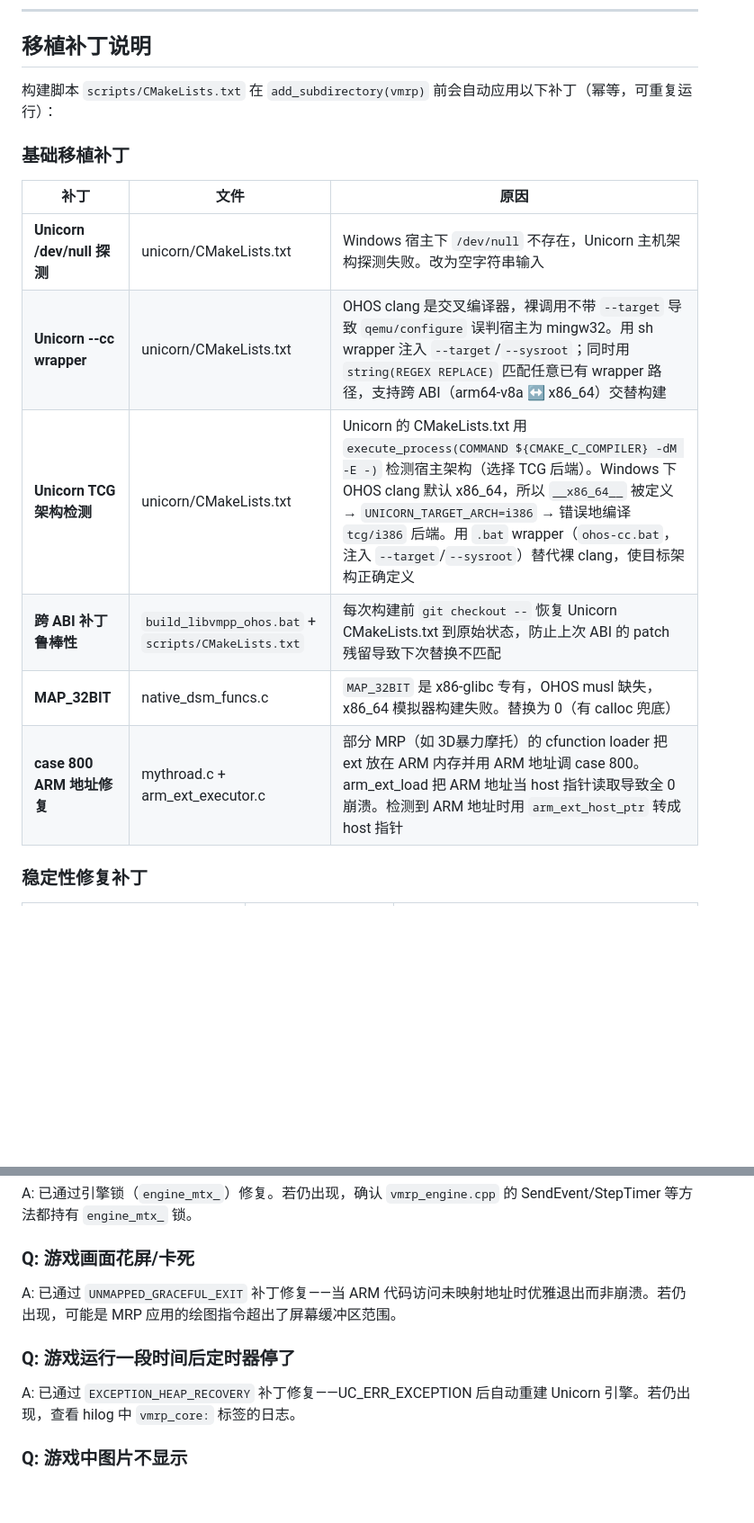
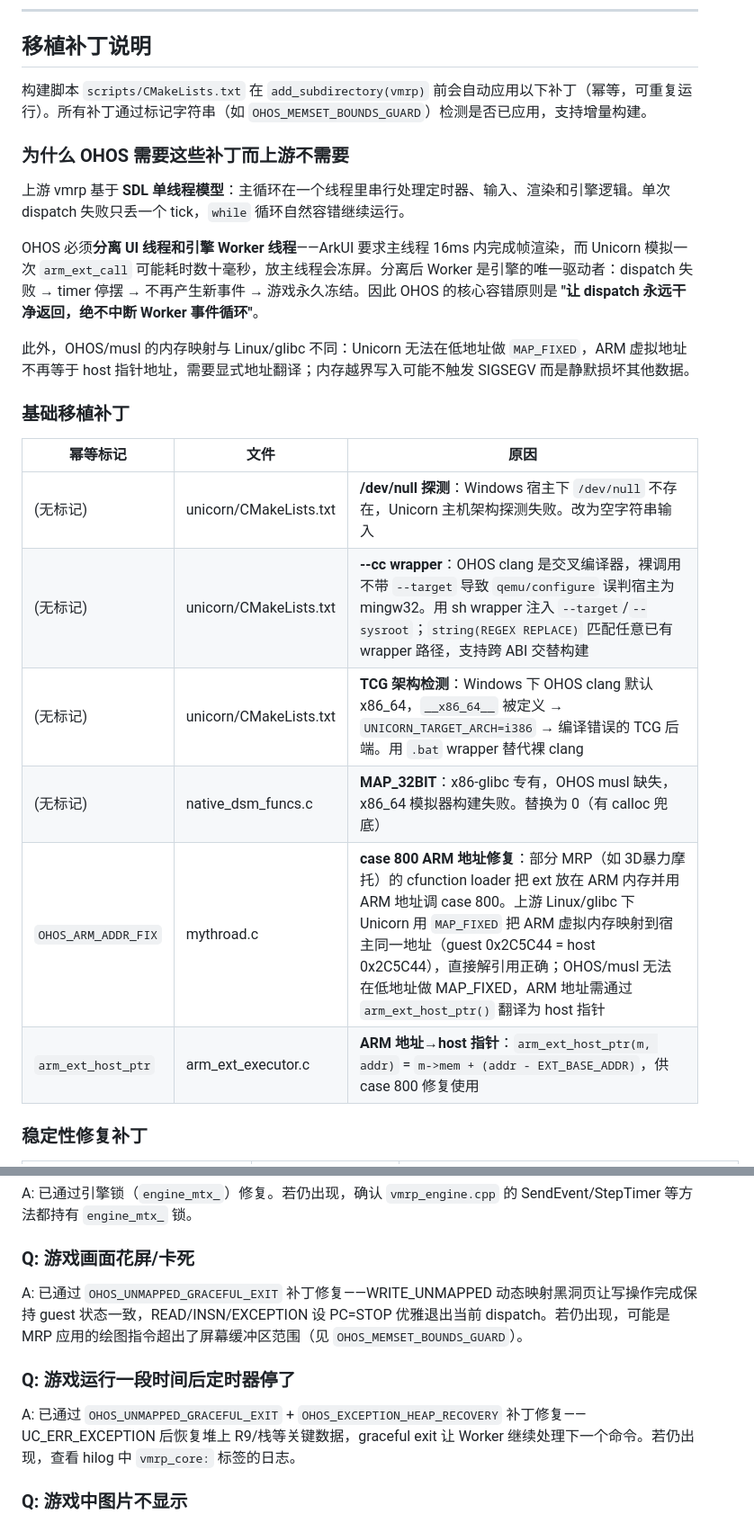
Before and after one commit to Jiagu1218/vmrp-ohos, a Markdown page: README.md, 2 parts joined by grey strips. Shown at 90% size. Rendered like a GitHub page; blank space fills up the shorter version.

```diff
--- a/README.md
+++ b/README.md
@@ -223,18 +223,26 @@ MRP 调 mr_plat(300x) ──→ dsm.c ──→ ohos_image_decode ──→ OH_I
 
 ## 移植补丁说明
 
-构建脚本 `scripts/CMakeLists.txt` 在 `add_subdirectory(vmrp)` 前会自动应用以下补丁（幂等，可重复运行）：
+构建脚本 `scripts/CMakeLists.txt` 在 `add_subdirectory(vmrp)` 前会自动应用以下补丁（幂等，可重复运行）。所有补丁通过标记字符串（如 `OHOS_MEMSET_BOUNDS_GUARD`）检测是否已应用，支持增量构建。
+
+### 为什么 OHOS 需要这些补丁而上游不需要
+
+上游 vmrp 基于 **SDL 单线程模型**：主循环在一个线程里串行处理定时器、输入、渲染和引擎逻辑。单次 dispatch 失败只丢一个 tick，`while` 循环自然容错继续运行。
+
+OHOS 必须**分离 UI 线程和引擎 Worker 线程**——ArkUI 要求主线程 16ms 内完成帧渲染，而 Unicorn 模拟一次 `arm_ext_call` 可能耗时数十毫秒，放主线程会冻屏。分离后 Worker 是引擎的唯一驱动者：dispatch 失败 → timer 停摆 → 不再产生新事件 → 游戏永久冻结。因此 OHOS 的核心容错原则是 **"让 dispatch 永远干净返回，绝不中断 Worker 事件循环"**。
+
+此外，OHOS/musl 的内存映射与 Linux/glibc 不同：Unicorn 无法在低地址做 `MAP_FIXED`，ARM 虚拟地址不再等于 host 指针地址，需要显式地址翻译；内存越界写入可能不触发 SIGSEGV 而是静默损坏其他数据。
 
 ### 基础移植补丁
 
-| 补丁 | 文件 | 原因 |
-|------|------|------|
-| **Unicorn /dev/null 探测** | unicorn/CMakeLists.txt | Windows 宿主下 `/dev/null` 不存在，Unicorn 主机架构探测失败。改为空字符串输入 |
-| **Unicorn --cc wrapper** | unicorn/CMakeLists.txt | OHOS clang 是交叉编译器，裸调用不带 `--target` 导致 `qemu/configure` 误判宿主为 mingw32。用 sh wrapper 注入 `--target`/`--sysroot`；同时用 `string(REGEX REPLACE)` 匹配任意已有 wrapper 路径，支持跨 ABI（arm64-v8a ↔ x86_64）交替构建 |
-| **Unicorn TCG 架构检测** | unicorn/CMakeLists.txt | Unicorn 的 CMakeLists.txt 用 `execute_process(COMMAND ${CMAKE_C_COMPILER} -dM -E -)` 检测宿主架构（选择 TCG 后端）。Windows 下 OHOS clang 默认 x86_64，所以 `__x86_64__` 被定义 → `UNICORN_TARGET_ARCH=i386` → 错误地编译 `tcg/i386` 后端。用 `.bat` wrapper（`ohos-cc.bat`，注入 `--target`/`--sysroot`）替代裸 clang，使目标架构正确定义 |
-| **跨 ABI 补丁鲁棒性** | `build_libvmpp_ohos.bat` + `scripts/CMakeLists.txt` | 每次构建前 `git checkout --` 恢复 Unicorn CMakeLists.txt 到原始状态，防止上次 ABI 的 patch 残留导致下次替换不匹配 |
-| **MAP_32BIT** | native_dsm_funcs.c | `MAP_32BIT` 是 x86-glibc 专有，OHOS musl 缺失，x86_64 模拟器构建失败。替换为 0（有 calloc 兜底） |
-| **case 800 ARM 地址修复** | mythroad.c + arm_ext_executor.c | 部分 MRP（如 3D暴力摩托）的 cfunction loader 把 ext 放在 ARM 内存并用 ARM 地址调 case 800。arm_ext_load 把 ARM 地址当 host 指针读取导致全 0 崩溃。检测到 ARM 地址时用 `arm_ext_host_ptr` 转成 host 指针 |
+| 幂等标记 | 文件 | 原因 |
+|---------|------|------|
+| (无标记) | unicorn/CMakeLists.txt | **/dev/null 探测**：Windows 宿主下 `/dev/null` 不存在，Unicorn 主机架构探测失败。改为空字符串输入 |
+| (无标记) | unicorn/CMakeLists.txt | **--cc wrapper**：OHOS clang 是交叉编译器，裸调用不带 `--target` 导致 `qemu/configure` 误判宿主为 mingw32。用 sh wrapper 注入 `--target`/`--sysroot`；`string(REGEX REPLACE)` 匹配任意已有 wrapper 路径，支持跨 ABI 交替构建 |
+| (无标记) | unicorn/CMakeLists.txt | **TCG 架构检测**：Windows 下 OHOS clang 默认 x86_64，`__x86_64__` 被定义 → `UNICORN_TARGET_ARCH=i386` → 编译错误的 TCG 后端。用 `.bat` wrapper 替代裸 clang |
+| (无标记) | native_dsm_funcs.c | **MAP_32BIT**：x86-glibc 专有，OHOS musl 缺失，x86_64 模拟器构建失败。替换为 0（有 calloc 兜底） |
+| `OHOS_ARM_ADDR_FIX` | mythroad.c | **case 800 ARM 地址修复**：部分 MRP（如 3D暴力摩托）的 cfunction loader 把 ext 放在 ARM 内存并用 ARM 地址调 case 800。上游 Linux/glibc 下 Unicorn 用 `MAP_FIXED` 把 ARM 虚拟内存映射到宿主同一地址（guest 0x2C5C44 = host 0x2C5C44），直接解引用正确；OHOS/musl 无法在低地址做 MAP_FIXED，ARM 地址需通过 `arm_ext_host_ptr()` 翻译为 host 指针 |
+| `arm_ext_host_ptr` | arm_ext_executor.c | **ARM 地址→host 指针**：`arm_ext_host_ptr(m, addr)` = `m->mem + (addr - EXT_BASE_ADDR)`，供 case 800 修复使用 |
 
 ### 稳定性修复补丁
 
@@ -310,10 +332,10 @@ A: 这是 vmrp 对个别游戏的兼容性限制（如 3D暴力摩托）。vmrp
 A: 已通过引擎锁（`engine_mtx_`）修复。若仍出现，确认 `vmrp_engine.cpp` 的 SendEvent/StepTimer 等方法都持有 `engine_mtx_` 锁。
 
 ### Q: 游戏画面花屏/卡死
-A: 已通过 `UNMAPPED_GRACEFUL_EXIT` 补丁修复——当 ARM 代码访问未映射地址时优雅退出而非崩溃。若仍出现，可能是 MRP 应用的绘图指令超出了屏幕缓冲区范围。
+A: 已通过 `OHOS_UNMAPPED_GRACEFUL_EXIT` 补丁修复——WRITE_UNMAPPED 动态映射黑洞页让写操作完成保持 guest 状态一致，READ/INSN/EXCEPTION 设 PC=STOP 优雅退出当前 dispatch。若仍出现，可能是 MRP 应用的绘图指令超出了屏幕缓冲区范围（见 `OHOS_MEMSET_BOUNDS_GUARD`）。
 
 ### Q: 游戏运行一段时间后定时器停了
-A: 已通过 `EXCEPTION_HEAP_RECOVERY` 补丁修复——UC_ERR_EXCEPTION 后自动重建 Unicorn 引擎。若仍出现，查看 hilog 中 `vmrp_core:` 标签的日志。
+A: 已通过 `OHOS_UNMAPPED_GRACEFUL_EXIT` + `OHOS_EXCEPTION_HEAP_RECOVERY` 补丁修复——UC_ERR_EXCEPTION 后恢复堆上 R9/栈等关键数据，graceful exit 让 Worker 继续处理下一个命令。若仍出现，查看 hilog 中 `vmrp_core:` 标签的日志。
 
 ### Q: 游戏中图片不显示
 A: SkyEngine 图片 API（3001-3012）已实现。若图片仍不显示，可能是 MRP 使用了 3014/3015（MTK 私有资源格式，暂未实现），或图片文件路径无法通过 `mr_open` 访问。
```
Also changed, not shown: other parts of README.md (+26 -12 lines).
